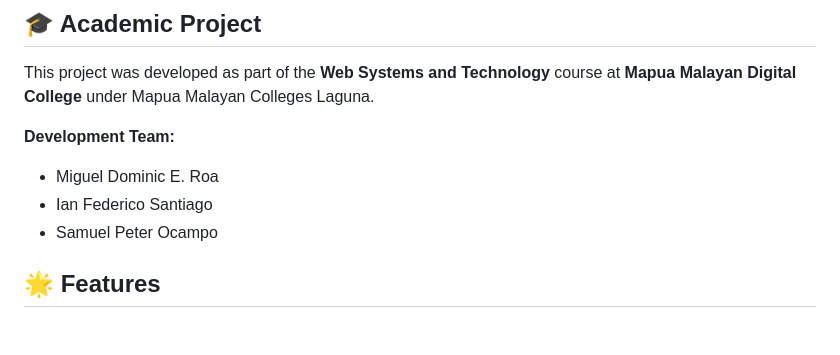
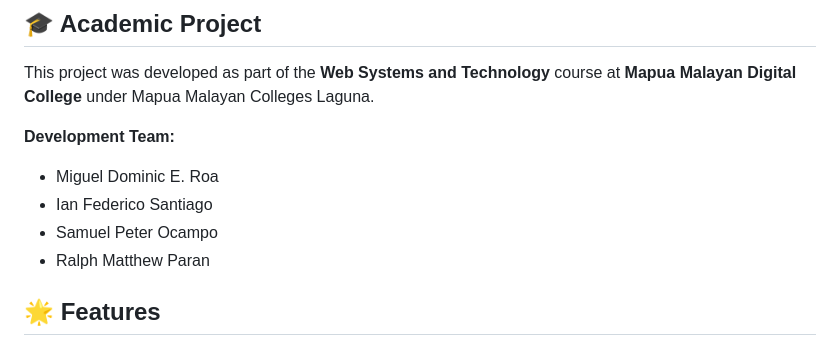
Before and after one commit to SmokedRhombus/-WEBSYSANDTECH-ASSET-TRACKER-GROUP-3-PROJECT, a Markdown page: README.md, the part around the change. Drawn GitHub-style.

Commit message:
Add Ralph Matthew Paran to development team list

```diff
--- a/README.md
+++ b/README.md
@@ -15,6 +15,7 @@ This project was developed as part of the **Web Systems and Technology** course
 - Miguel Dominic E. Roa
 - Ian Federico Santiago
 - Samuel Peter Ocampo
+- Ralph Matthew Paran
 
 ## 🌟 Features
 
```
